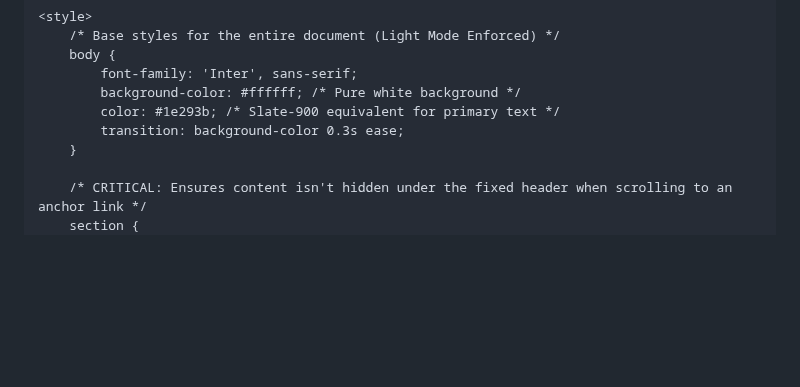
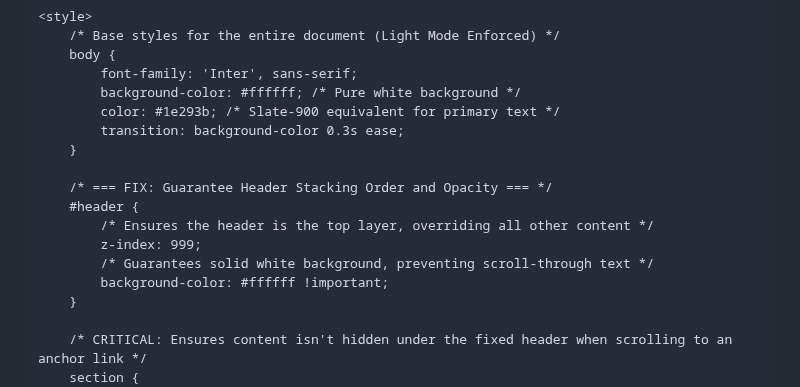
Before and after one commit to useadult73-ctrl/METASERVER, a Markdown page: README.md, the part around one of its changes. GitHub-like rendering; blank space fills up the shorter version.

```diff
--- a/README.md
+++ b/README.md
@@ -22,6 +22,14 @@
             background-color: #ffffff; /* Pure white background */
             color: #1e293b; /* Slate-900 equivalent for primary text */
             transition: background-color 0.3s ease;
+        }
+
+        /* === FIX: Guarantee Header Stacking Order and Opacity === */
+        #header {
+            /* Ensures the header is the top layer, overriding all other content */
+            z-index: 999;
+            /* Guarantees solid white background, preventing scroll-through text */
+            background-color: #ffffff !important;
         }
 
         /* CRITICAL: Ensures content isn't hidden under the fixed header when scrolling to an anchor link */
```
Also changed, not shown: other parts of README.md (+2 -2 lines).
